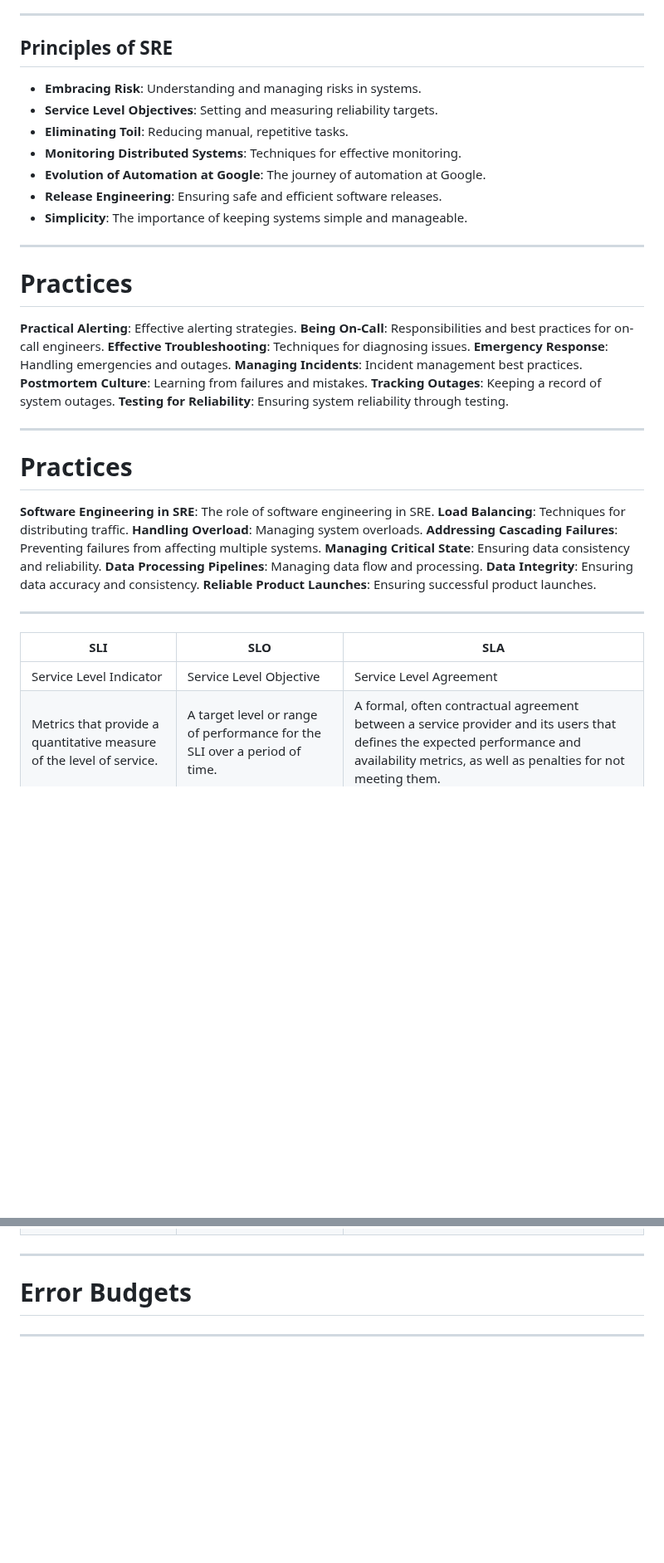
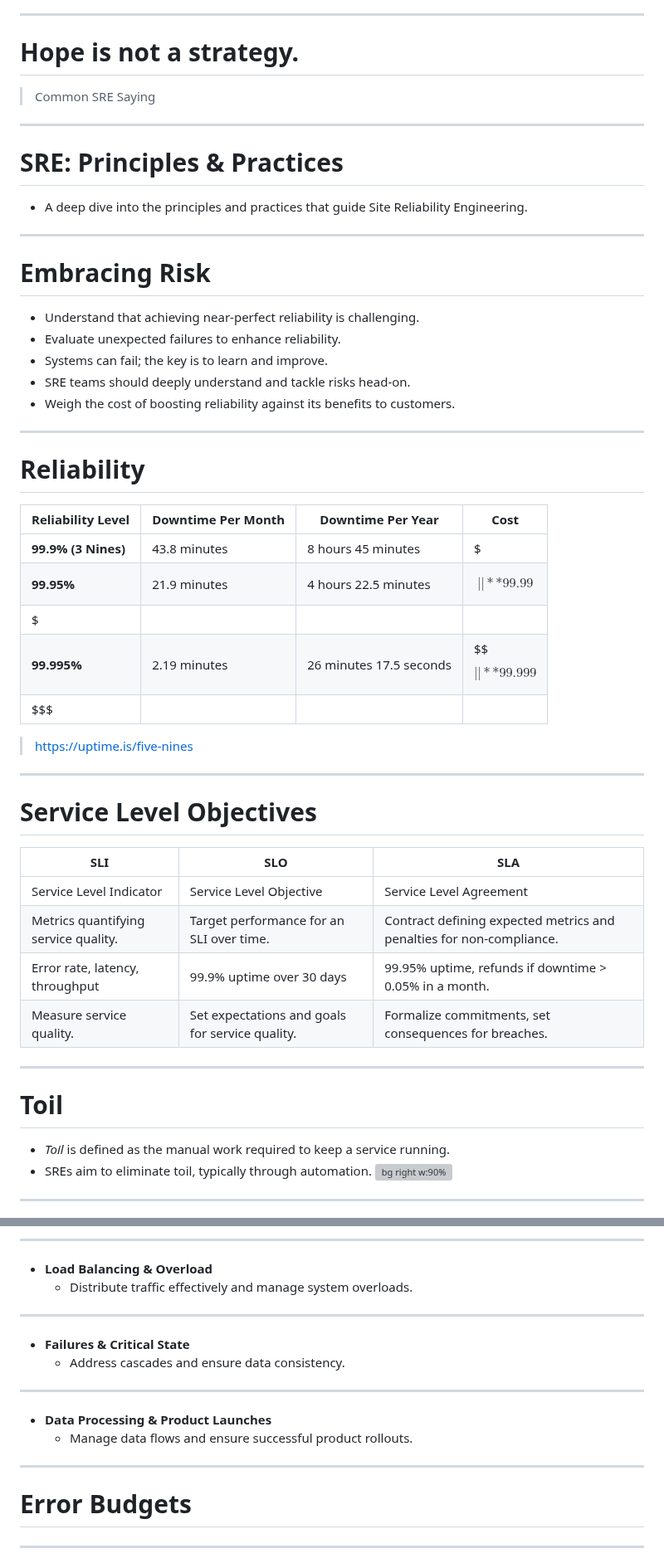
Before and after one commit to codebytes/sre-devops-platform-eng, a Markdown page: slides/Slides.md, 2 parts joined by grey strips. Shown at 83% size. Drawn GitHub-style; blank space fills up the shorter version; grey boxes are pictures that could not be loaded.

Commit message:
updated slides

```diff
--- a/slides/Slides.md
+++ b/slides/Slides.md
@@ -61,45 +86,54 @@ SRE originated at Google in 2003 under the leadership of Ben Treynor Sloss. Reco
 
 ---
 
-## Principles of SRE
-
-- **Embracing Risk**: Understanding and managing risks in systems.
-- **Service Level Objectives**: Setting and measuring reliability targets.
-- **Eliminating Toil**: Reducing manual, repetitive tasks.
-- **Monitoring Distributed Systems**: Techniques for effective monitoring.
-- **Evolution of Automation at Google**: The journey of automation at Google.
-- **Release Engineering**: Ensuring safe and efficient software releases.
-- **Simplicity**: The importance of keeping systems simple and manageable.
+# <!-- fit --> Hope is not a strategy.
+>Common SRE Saying
 
 ---
 
-# Practices
+# SRE: Principles & Practices
 
-**Practical Alerting**: Effective alerting strategies.
-**Being On-Call**: Responsibilities and best practices for on-call engineers.
-**Effective Troubleshooting**: Techniques for diagnosing issues.
-**Emergency Response**: Handling emergencies and outages.
-**Managing Incidents**: Incident management best practices.
-**Postmortem Culture**: Learning from failures and mistakes.
-**Tracking Outages**: Keeping a record of system outages.
-**Testing for Reliability**: Ensuring system reliability through testing.
+- A deep dive into the principles and practices that guide Site Reliability Engineering.
 
 ---
 
-# Practices
-
-**Software Engineering in SRE**: The role of software engineering in SRE.
-**Load Balancing**: Techniques for distributing traffic.
-**Handling Overload**: Managing system overloads.
-**Addressing Cascading Failures**: Preventing failures from affecting multiple systems.
-**Managing Critical State**: Ensuring data consistency and reliability.
-**Data Processing Pipelines**: Managing data flow and processing.
-**Data Integrity**: Ensuring data accuracy and consistency.
-**Reliable Product Launches**: Ensuring successful product launches.
+# **Embracing Risk**
+   - Understand that achieving near-perfect reliability is challenging.
+   - Evaluate unexpected failures to enhance reliability.
+   - Systems can fail; the key is to learn and improve.
+   - SRE teams should deeply understand and tackle risks head-on.
+   - Weigh the cost of boosting reliability against its benefits to customers.
 
 ---
 
+# Reliability
+
+| Reliability Level   | Downtime Per Month   | Downtime Per Year    | Cost |
+|---------------------|----------------------|----------------------|------|
+| **99.9% (3 Nines)** | 43.8 minutes         | 8 hours 45 minutes   | $  |
+| **99.95%**          | 21.9 minutes         | 4 hours 22.5 minutes | $$  |
+| **99.99% (4 Nines)**| 4.38 minutes         | 52 minutes 35 seconds| $$$ |
+| **99.995%**         | 2.19 minutes         | 26 minutes 17.5 seconds | $$$$ |
+| **99.999% (5 Nines)** | 26 seconds          | 5 minutes 15 seconds | $$$$$|
+>https://uptime.is/five-nines
+
+---
+
+# **Service Level Objectives**
 | SLI | SLO | SLA |
 |---|---|---|
 | Service Level Indicator | Service Level Objective | Service Level Agreement |
-| Metrics that provide a quantitative measure of the level of service. | A target level or range of performance for the SLI over a period of time. | A formal, often contractual agreement between a service provider and its users that defines the expected performance and availability metrics, as well as penalties for not meeting them. |
+| Metrics quantifying service quality. | Target performance for an SLI over time. | Contract defining expected metrics and penalties for non-compliance. |
+| Error rate, latency, throughput | 99.9% uptime over 30 days | 99.95% uptime, refunds if downtime > 0.05% in a month. |
+| Measure service quality. | Set expectations and goals for service quality. | Formalize commitments, set consequences for breaches. |
+
+---
+
+# **Toil**
+
+- *Toil* is defined as the manual work required to keep a service running.
+- SREs aim to eliminate toil, typically through automation.
+![bg right w:90%](https://imgs.xkcd.com/comics/automation.png)
+
+---
+
@@ -106,3 +205,17 @@ SRE originated at Google in 2003 under the leadership of Ben Treynor Sloss. Reco
+---
+
+- **Load Balancing & Overload**
+   - Distribute traffic effectively and manage system overloads.
+
+---
+
+- **Failures & Critical State**
+   - Address cascades and ensure data consistency.
+
+---
+
+- **Data Processing & Product Launches**
+   - Manage data flows and ensure successful product rollouts.
 
 ---
 
```
Also changed, not shown: other parts of slides/Slides.md (+246 -19 lines), slides/img/techorama.png (added), slides/img/toil.png (added).
